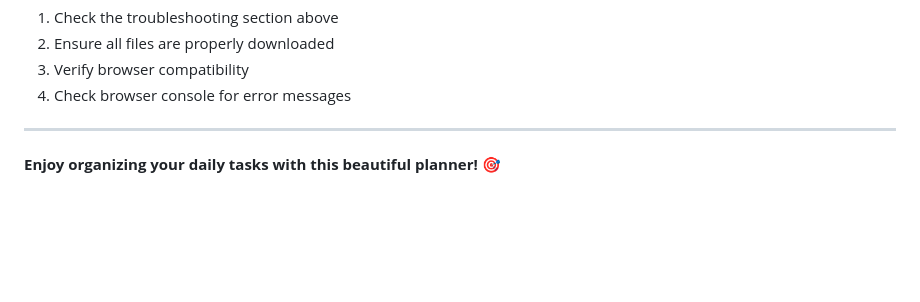
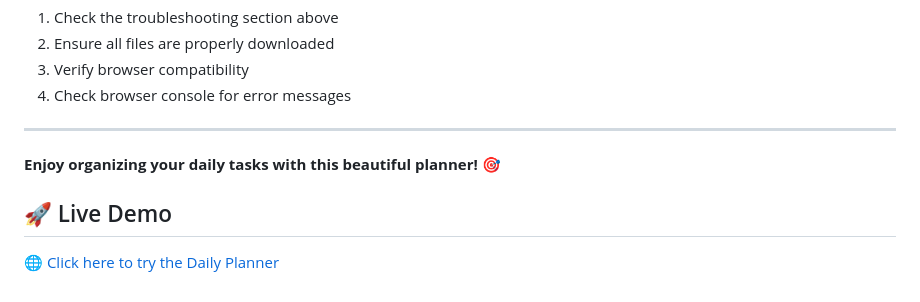
Before and after one commit to Ume-e-Farwa/DailyPlanner-App, a Markdown page: README.md, the part around the change. GitHub-like rendering; blank space fills up the shorter version.

```diff
--- a/README.md
+++ b/README.md
@@ -159,3 +159,7 @@ For questions or issues:
 ---
 
 **Enjoy organizing your daily tasks with this beautiful planner!** 🎯
+
+## 🚀 Live Demo
+
+🌐 [Click here to try the Daily Planner](https://idyllic-paprenjak-5c2fc4.netlify.app)
```
